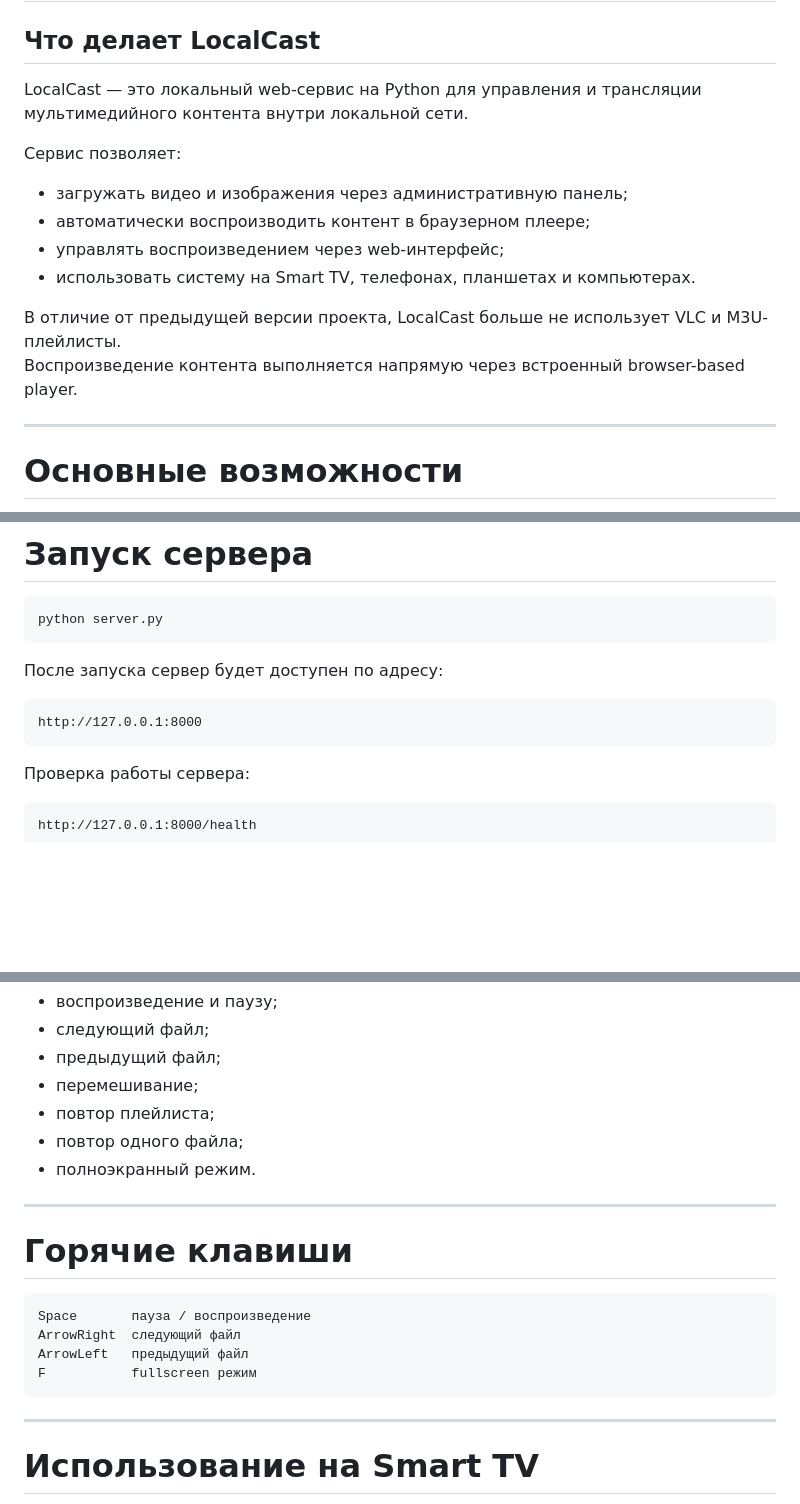
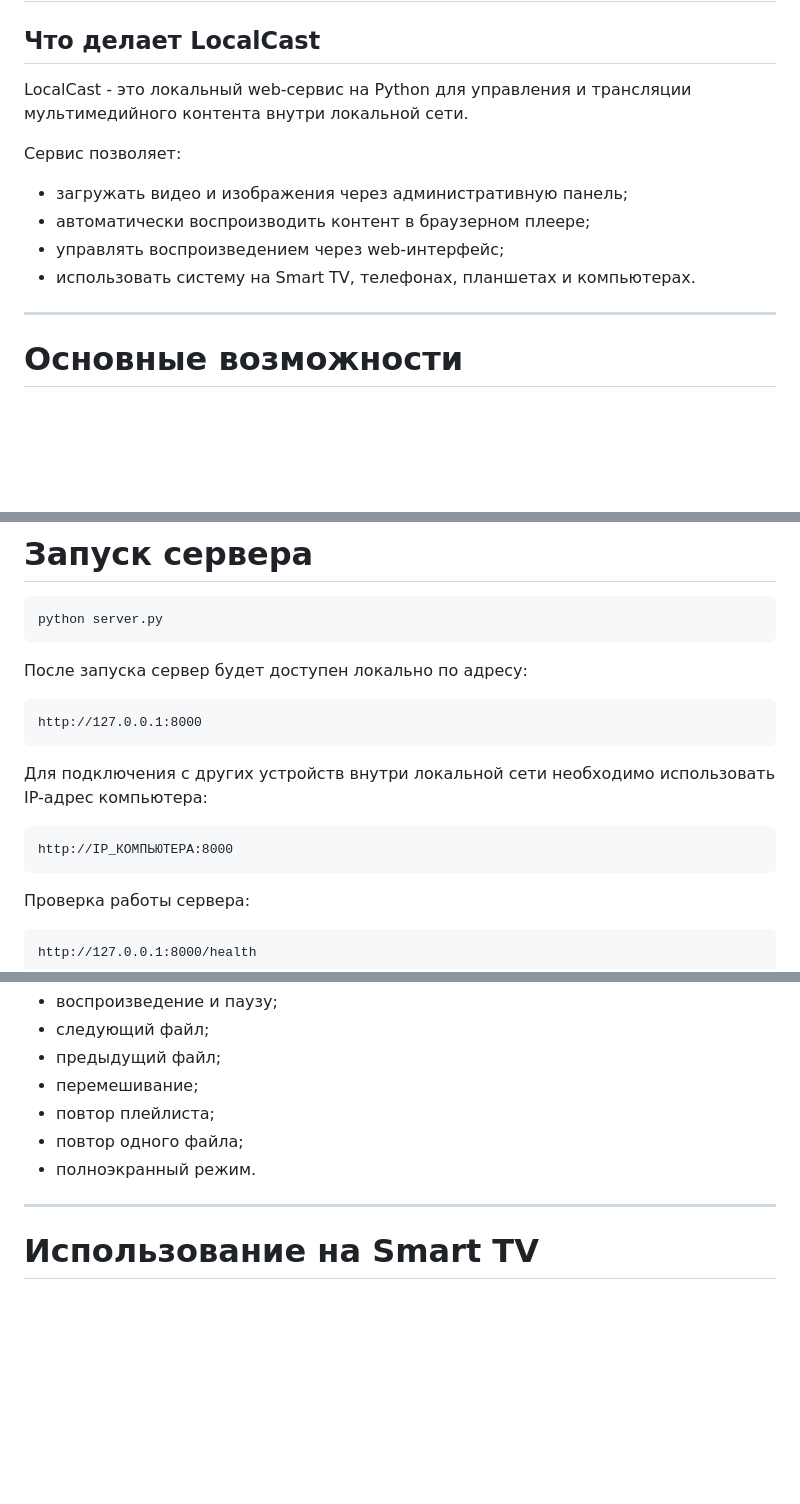
Before and after one commit to WINDkad/LocalCast, a Markdown page: README.md, 3 parts joined by grey strips. Rendered like a GitHub page; blank space fills up the shorter version.

````diff
--- a/README.md
+++ b/README.md
@@ -2,7 +2,7 @@
 
 ## Что делает LocalCast
 
-LocalCast — это локальный web-сервис на Python для управления и трансляции мультимедийного контента внутри локальной сети.
+LocalCast - это локальный web-сервис на Python для управления и трансляции мультимедийного контента внутри локальной сети.
 
 Сервис позволяет:
 
@@ -10,9 +10,6 @@ LocalCast — это локальный web-сервис на Python для уп
 - автоматически воспроизводить контент в браузерном плеере;
 - управлять воспроизведением через web-интерфейс;
 - использовать систему на Smart TV, телефонах, планшетах и компьютерах.
-
-В отличие от предыдущей версии проекта, LocalCast больше не использует VLC и M3U-плейлисты.
-Воспроизведение контента выполняется напрямую через встроенный browser-based player.
 
 ---
 
@@ -112,10 +109,16 @@ pip install fastapi uvicorn jinja2 python-multipart itsdangerous
 python server.py
 ```
 
-После запуска сервер будет доступен по адресу:
+После запуска сервер будет доступен локально по адресу:
 
 ```text
 http://127.0.0.1:8000
+```
+
+Для подключения с других устройств внутри локальной сети необходимо использовать IP-адрес компьютера:
+
+```text
+http://IP_КОМПЬЮТЕРА:8000
 ```
 
 Проверка работы сервера:
@@ -255,17 +246,6 @@ http://192.168.0.15:8000/player
 - повтор плейлиста;
 - повтор одного файла;
 - полноэкранный режим.
-
----
-
-# Горячие клавиши
-
-```text
-Space       пауза / воспроизведение
-ArrowRight  следующий файл
-ArrowLeft   предыдущий файл
-F           fullscreen режим
-```
 
 ---
 
````
Also changed, not shown: other parts of README.md (+11 -24 lines).
